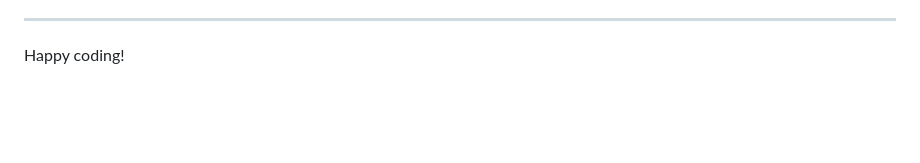
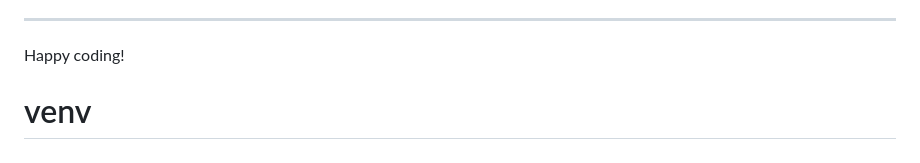
Before and after one commit to EmaMiha/Best-friend, a Markdown page: README.md, the part around the change. GitHub-like rendering; blank space fills up the shorter version.

```diff
--- a/README.md
+++ b/README.md
@@ -129,3 +129,4 @@ Yes! We'd strongly encourage you to look at the source code of the `uptime.sh` f
 ---
 
 Happy coding!
+# venv
```
